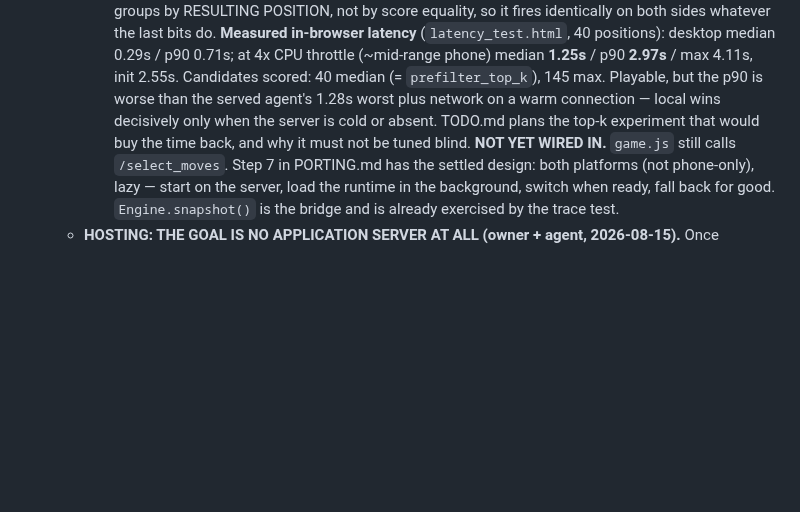
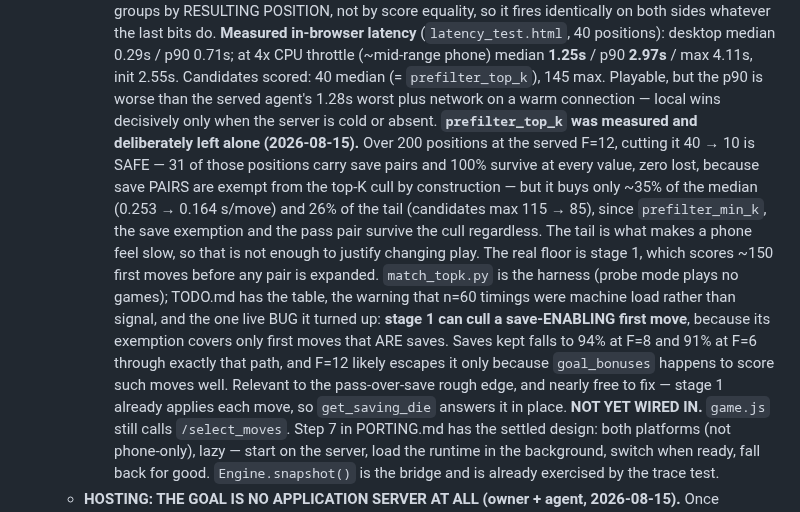
Before and after one commit to tomrecht/boardgame_koyeb, a Markdown page: CLAUDE.md, the part around the change. Drawn GitHub-style; blank space fills up the shorter version.

Commit message:
CLAUDE.md: record the top-k result and the stage-1 save gap
The TODO.md half of this landed already; the CLAUDE.md half failed its match
(the file uses an em dash where the patch had a double hyphen) and is applied
here.

top_k measured over 200 positions and left alone: safe at every value (save
pairs are exempt from the top-K cull by construction) but only ~35% of the
median and 26% of the tail, which is not worth changing play for. Records the
stage-1 gap alongside it, since that is where both the remaining time and the
correctness question live.

Co-Authored-By: Claude Opus 5 <noreply@anthropic.com>

```diff
--- a/CLAUDE.md
+++ b/CLAUDE.md
@@ -902,9 +902,24 @@ with it in mind.** Assessment and the concrete implications:
     **1.25s** / p90 **2.97s** / max 4.11s, init 2.55s. Candidates scored: 40
     median (= `prefilter_top_k`), 145 max. Playable, but the p90 is worse than
     the served agent's 1.28s worst plus network on a warm connection — local
-    wins decisively only when the server is cold or absent. TODO.md plans the
-    top-k experiment that would buy the time back, and why it must not be tuned
-    blind.
+    wins decisively only when the server is cold or absent.
+    **`prefilter_top_k` was measured and deliberately left alone (2026-08-15).**
+    Over 200 positions at the served F=12, cutting it 40 → 10 is SAFE — 31 of
+    those positions carry save pairs and 100% survive at every value, zero lost,
+    because save PAIRS are exempt from the top-K cull by construction — but it
+    buys only ~35% of the median (0.253 → 0.164 s/move) and 26% of the tail
+    (candidates max 115 → 85), since `prefilter_min_k`, the save exemption and
+    the pass pair survive the cull regardless. The tail is what makes a phone
+    feel slow, so that is not enough to justify changing play. The real floor is
+    stage 1, which scores ~150 first moves before any pair is expanded.
+    `match_topk.py` is the harness (probe mode plays no games); TODO.md has the
+    table, the warning that n=60 timings were machine load rather than signal,
+    and the one live BUG it turned up: **stage 1 can cull a save-ENABLING first
+    move**, because its exemption covers only first moves that ARE saves. Saves
+    kept falls to 94% at F=8 and 91% at F=6 through exactly that path, and F=12
+    likely escapes it only because `goal_bonuses` happens to score such moves
+    well. Relevant to the pass-over-save rough edge, and nearly free to fix —
+    stage 1 already applies each move, so `get_saving_die` answers it in place.
     **NOT YET WIRED IN.** `game.js` still calls `/select_moves`. Step 7 in
     PORTING.md has the settled design: both platforms (not phone-only), lazy —
     start on the server, load the runtime in the background, switch when ready,
```
